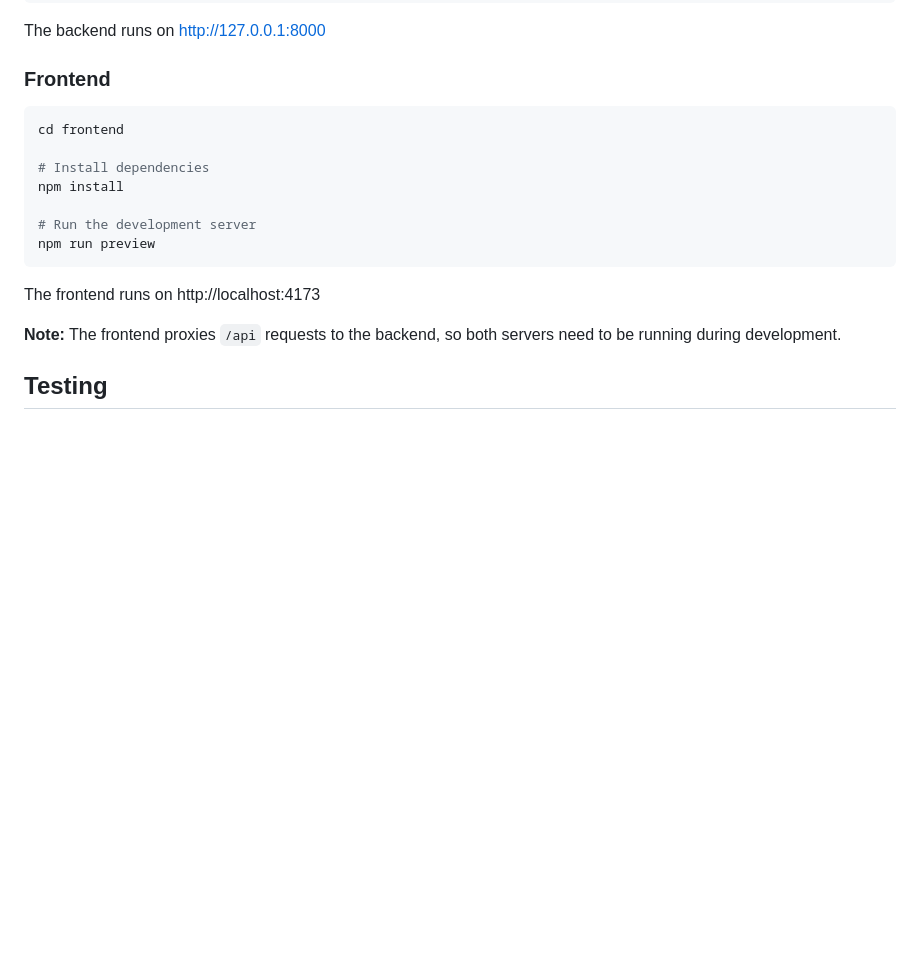
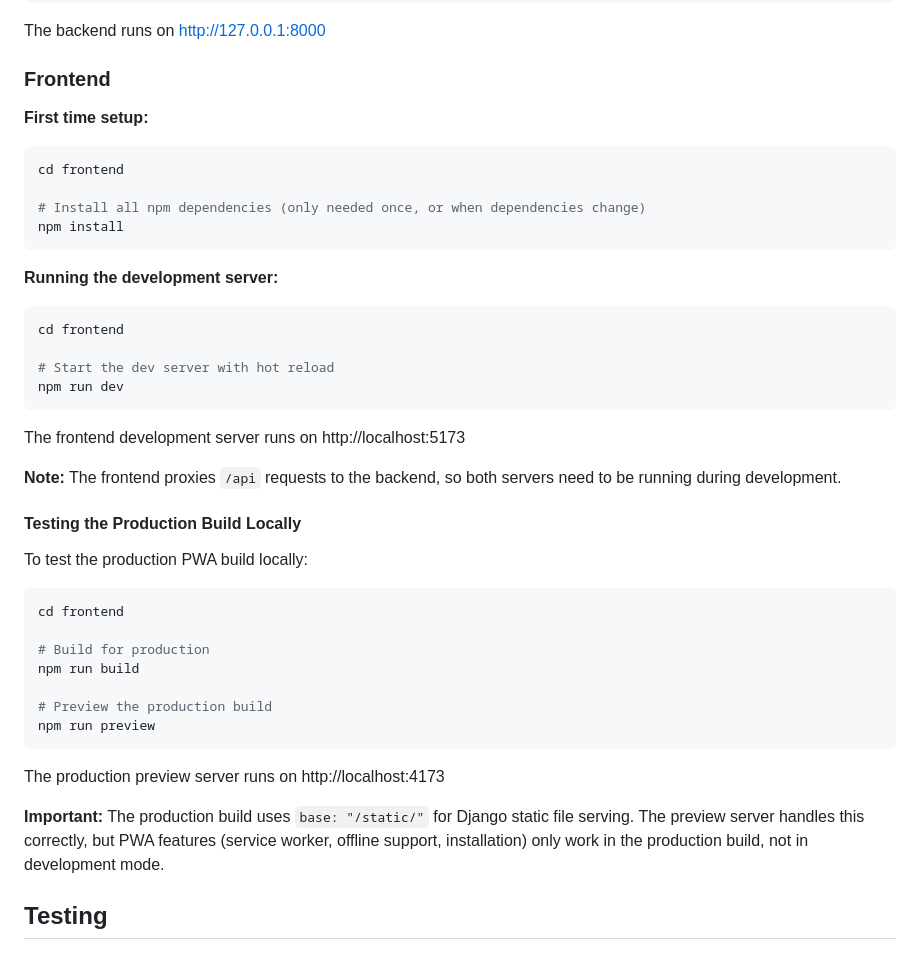
Before and after one commit to jbaldivieso/coach, a Markdown page: README.md, the part around one of its changes. Drawn GitHub-style; blank space fills up the shorter version.

````diff
--- a/README.md
+++ b/README.md
@@ -63,19 +64,45 @@ The backend runs on http://127.0.0.1:8000
 
 ### Frontend
 
+**First time setup:**
+
 ```bash
 cd frontend
 
-# Install dependencies
+# Install all npm dependencies (only needed once, or when dependencies change)
 npm install
+```
 
-# Run the development server
+**Running the development server:**
+
+```bash
+cd frontend
+
+# Start the dev server with hot reload
+npm run dev
+```
+
+The frontend development server runs on http://localhost:5173
+
+**Note:** The frontend proxies `/api` requests to the backend, so both servers need to be running during development.
+
+#### Testing the Production Build Locally
+
+To test the production PWA build locally:
+
+```bash
+cd frontend
+
+# Build for production
+npm run build
+
+# Preview the production build
 npm run preview
 ```
 
-The frontend runs on http://localhost:4173
+The production preview server runs on http://localhost:4173
 
-**Note:** The frontend proxies `/api` requests to the backend, so both servers need to be running during development.
+**Important:** The production build uses `base: "/static/"` for Django static file serving. The preview server handles this correctly, but PWA features (service worker, offline support, installation) only work in the production build, not in development mode.
 
 ## Testing
 
````
Also changed, not shown: other parts of README.md (+34 -1 lines).
